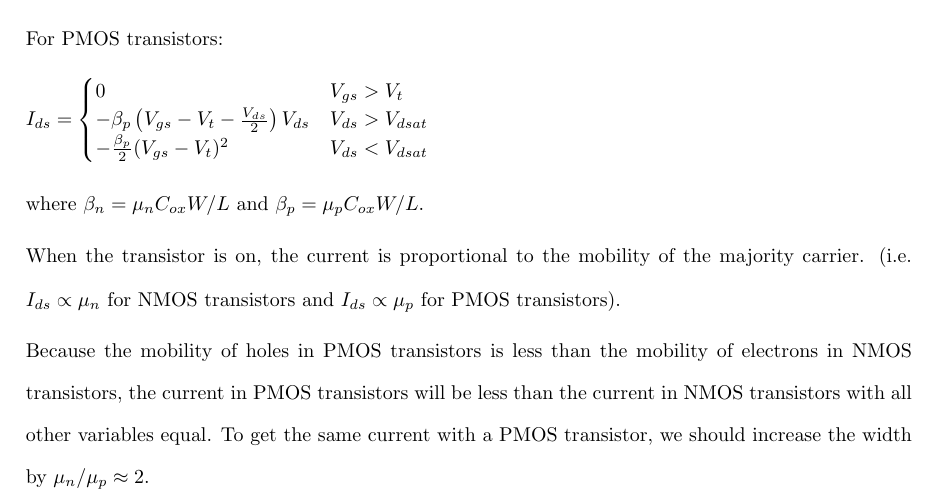
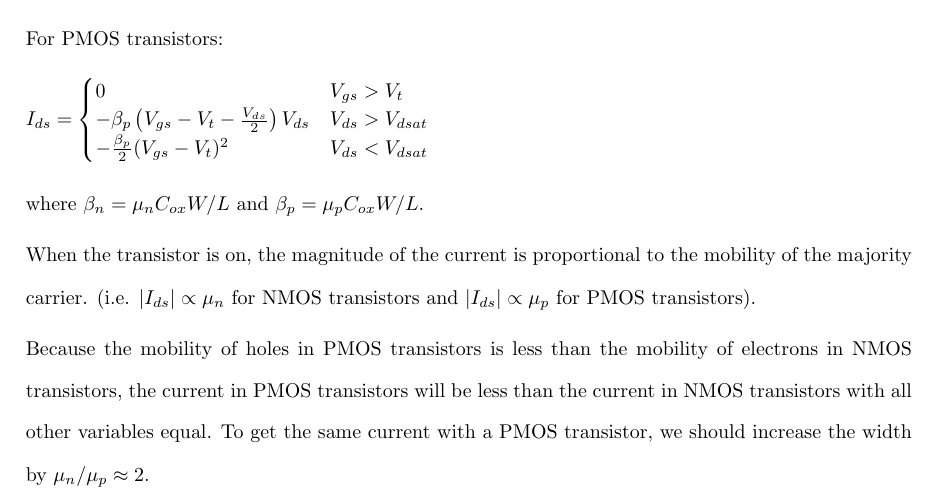
Before and after one commit to osowatzke/ECE507_HW, a LaTeX problem sheet (2/Homework2_Sowatzke.tex): part of page 4 of 7, cut so that both start at the same text. Compiled offline with pdfLaTeX.

Commit message:
Saving work

```diff
--- a/2/Homework2_Sowatzke.tex
+++ b/2/Homework2_Sowatzke.tex
@@ -158,7 +158,7 @@
 
 		where $\beta_n = \mu_nC_{ox}W/L$ and $\beta_p = \mu_pC_{ox}W/L$.
 
-		When the transistor is on, the current is proportional to the mobility of the majority carrier. (i.e. $I_{ds} \propto \mu_n$ for NMOS transistors and $I_{ds} \propto \mu_p$ for PMOS transistors).
+		When the transistor is on, the magnitude of the current is proportional to the mobility of the majority carrier. (i.e. $|I_{ds}| \propto \mu_n$ for NMOS transistors and $|I_{ds}| \propto \mu_p$ for PMOS transistors).
 
 		Because the mobility of holes in PMOS transistors is less than the mobility of electrons in NMOS transistors, the current in PMOS transistors will be less than the current in NMOS transistors with all other variables equal. To get the same current with a PMOS transistor, we should increase the width by $\mu_n/\mu_p \approx 2$.
 
```
